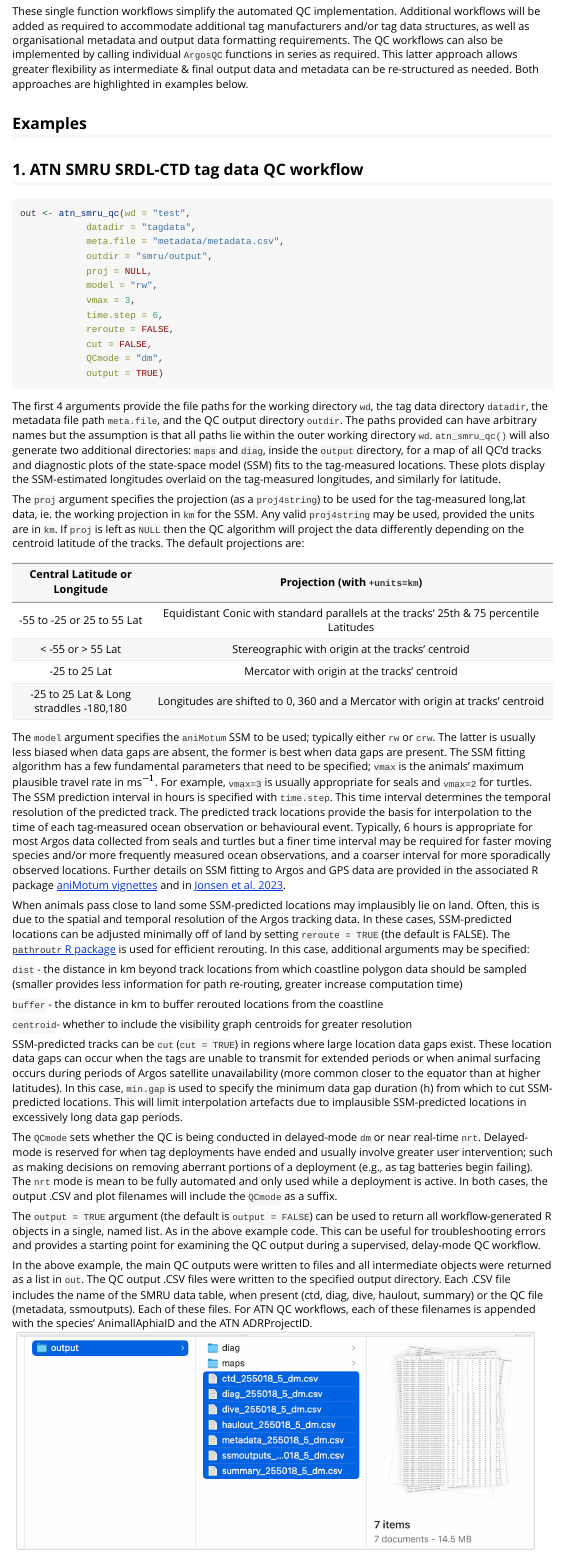
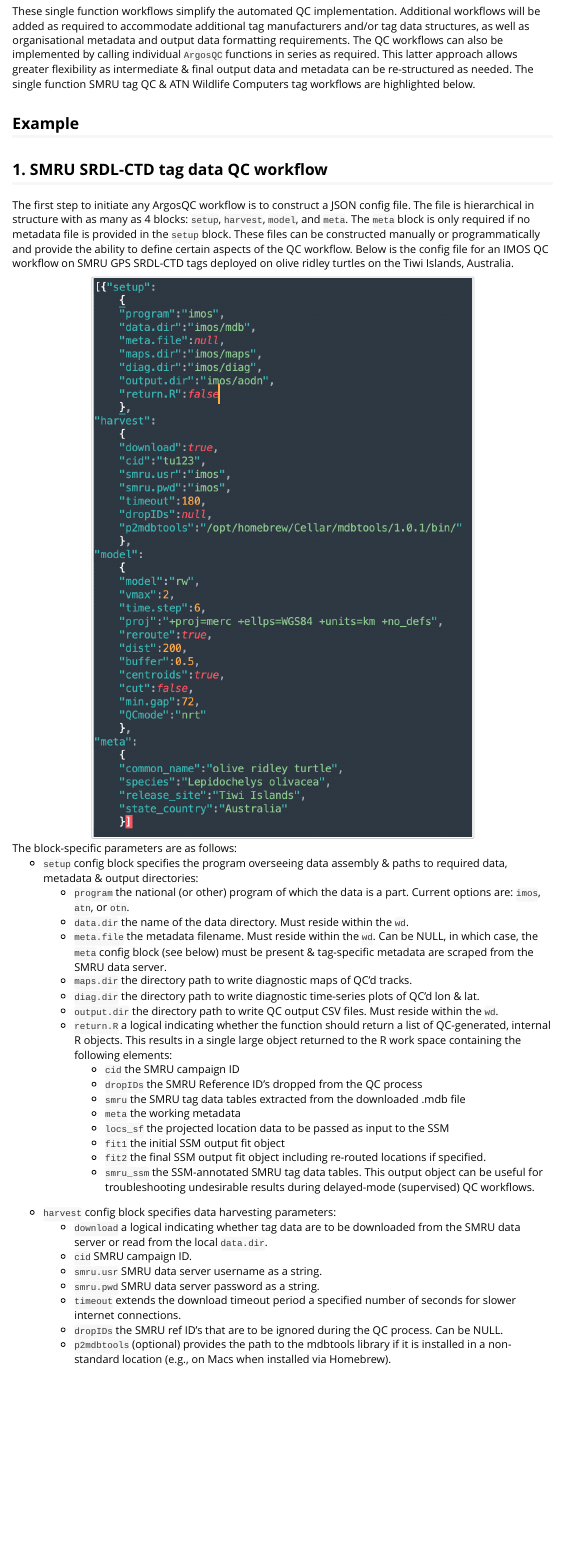
Before and after one commit to ianjonsen/ArgosQC, an R Markdown document (vignettes/overview.Rmd): the page in a window 1100 px wide, from 590 px down. Rendered offline with R 4.5, knitr and Pandoc, with nearby package versions.

Commit message:
update README & vignette

````diff
--- a/vignettes/overview.Rmd
+++ b/vignettes/overview.Rmd
@@ -31,7 +31,64 @@ Several automated QC workflows have been set up for SMRU SRDL-CTD (and related)
 | ATN Wildlife Computers SPOT, SPLASH, and SCOUT tags    |  `atn_wc_qc()`      |
 
-These single function workflows simplify the automated QC implementation. Additional workflows will be added as required to accommodate additional tag manufacturers and/or tag data structures, as well as organisational metadata and output data formatting requirements. The QC workflows can also be implemented by calling individual `ArgosQC` functions in series as required. This latter approach allows greater flexibility as intermediate & final output data and metadata can be re-structured as needed. Both approaches are highlighted in examples below.
+These single function workflows simplify the automated QC implementation. Additional workflows will be added as required to accommodate additional tag manufacturers and/or tag data structures, as well as organisational metadata and output data formatting requirements. The QC workflows can also be implemented by calling individual `ArgosQC` functions in series as required. This latter approach allows greater flexibility as intermediate & final output data and metadata can be re-structured as needed. The single function SMRU tag QC & ATN Wildlife Computers tag workflows are highlighted below.
 
-## Examples
+## Example
 
-## 1. ATN SMRU SRDL-CTD tag data QC workflow
+## 1. SMRU SRDL-CTD tag data QC workflow
+The first step to initiate any ArgosQC workflow is to construct a JSON config file. The file is hierarchical in structure with as many as 4 blocks: `setup`, `harvest`, `model`, and `meta`. The `meta` block is only required if no metadata file is provided in the `setup` block. These files can be constructed manually or programmatically and provide the ability to define certain aspects of the QC workflow. Below is the config file for an IMOS QC workflow on SMRU GPS SRDL-CTD tags deployed on olive ridley turtles on the Tiwi Islands, Australia.
+
+<center>
+![](images/IMOS_config_JSON.png){width=70%}
+</center>
+The block-specific parameters are as follows:
+<ul>
+ <li> `setup` config block specifies the program overseeing data assembly & paths
+ to required data, metadata & output directories:
+    <ul>
+    <li> `program` the national (or other) program of which the data is a part.
+    Current options are: `imos`, `atn`, or `otn`.
+    <li> `data.dir` the name of the data directory. Must reside within the `wd`.
+    <li> `meta.file` the metadata filename. Must reside within the `wd`. Can be NULL,
+    in which case, the `meta` config block (see below) must be present &
+    tag-specific metadata are scraped from the SMRU data server.
+    <li> `maps.dir` the directory path to write diagnostic maps of QC'd tracks.
+    <li> `diag.dir` the directory path to write diagnostic time-series plots of
+    QC'd lon & lat.
+    <li> `output.dir` the directory path to write QC output CSV files. Must reside
+    within the `wd`.
+    <li> `return.R` a logical indicating whether the function should return a list
+    of QC-generated, internal R objects. This results in a single large object
+    returned to the R work space containing the following elements:
+      <ul>
+      <li> `cid` the SMRU campaign ID
+      <li> `dropIDs` the SMRU Reference ID's dropped from the QC process
+      <li> `smru` the SMRU tag data tables extracted from the downloaded .mdb file
+      <li> `meta` the working metadata
+      <li> `locs_sf` the projected location data to be passed as input to the SSM
+      <li> `fit1` the initial SSM output fit object
+      <li> `fit2` the final SSM output fit object including re-routed locations if
+      specified.
+      <li> `smru_ssm` the SSM-annotated SMRU tag data tables. This output object
+      can be useful for troubleshooting undesirable results during delayed-mode
+      (supervised) QC workflows.
+</ul></ul></ul>
+
+
+<ul>
+ <li> `harvest` config block specifies data harvesting parameters:
+    <ul>
+    <li> `download` a logical indicating whether tag data are to be downloaded from
+    the SMRU data server or read from the local `data.dir`.
+    <li> `cid` SMRU campaign ID.
+    <li> `smru.usr` SMRU data server username as a string.
+    <li> `smru.pwd` SMRU data server password as a string.
+    <li> `timeout` extends the download timeout period a specified number of
+    seconds for slower internet connections.
+    <li> `dropIDs` the SMRU ref ID's that are to be ignored during the QC process.
+    Can be NULL.
+    <li> `p2mdbtools` (optional) provides the path to the mdbtools library if it
+    is installed in a non-standard location (e.g., on Macs when installed via
+    Homebrew).
+ </ul></ul></ul>
+
+<ul>
@@ -38,14 +141,3 @@ These single function workflows simplify the automated QC implementation. Additi
 ```{r fn call, eval=FALSE}
-out <- atn_smru_qc(wd = "test",
-            datadir = "tagdata",
-            meta.file = "metadata/metadata.csv",
-            outdir = "smru/output",
-            proj = NULL,
-            model = "rw",
-            vmax = 3,
-            time.step = 6,
-            reroute = FALSE,
-            cut = FALSE,
-            QCmode = "dm",
-            output = TRUE)
+smru_qc(wd = "test", config = "imos_config.json")
 ```
@@ -52,7 +145,7 @@ out <- atn_smru_qc(wd = "test",
 
-The first 4 arguments provide the file paths for the working directory `wd`, the tag data directory `datadir`, the metadata file path `meta.file`, and the QC output directory `outdir`. The paths provided can have arbitrary names but the assumption is that all paths lie within the outer working directory `wd`. `atn_smru_qc()` will also generate two additional directories: `maps` and `diag`, inside the `output` directory, for a map of all QC'd tracks and diagnostic plots of the state-space model (SSM) fits to the tag-measured locations. These plots display the SSM-estimated longitudes overlaid on the tag-measured longitudes, and similarly for latitude.
 
-The `proj` argument specifies the projection (as a `proj4string`) to be used for the tag-measured long,lat data, ie. the working projection in `km` for the SSM. Any valid `proj4string` may be used, provided the units are in `km`. If `proj` is left as `NULL` then the QC algorithm will project the data differently depending on the centroid latitude of the tracks. The default projections are:
+### Additional details on config parameters
+The `proj` argument specifies the projection (as a `proj4string`) to which the tag-measured locations are converted as input to the QC state-space model (SSM), ie. the working projection in `km` for the SSM. Any valid `proj4string` may be used, provided the units are in `km`. If `proj` is left as `NULL` then the QC algorithm will project the data differently depending on the centroid latitude of the tracks. The default projections are:
 
 |         Central Latitude or Longitude       |                           Projection (with `+units=km`)                                                        |
 |:------------------------------:|:-------------------------------------------------------------------------------------------:|
@@ -62,9 +155,9 @@ The `proj` argument specifies the projection (as a `proj4string`) to be used for
 |    -25 to 25 Lat & Long straddles -180,180      |   Longitudes are shifted to 0, 360 and a Mercator with origin at tracks' centroid   |
 
 
-The `model` argument specifies the `aniMotum` SSM to be used; typically either `rw` or `crw`. The latter is usually less biased when data gaps are absent, the former is best when data gaps are present. The SSM fitting algorithm has a few fundamental parameters that need to be specified; `vmax` is the animals' maximum plausible travel rate in ms$^{-1}$. For example, `vmax=3` is usually appropriate for seals and `vmax=2` for turtles. The SSM prediction interval in hours is specified with `time.step`. This time interval determines the temporal resolution of the predicted track. The predicted track locations provide the basis for interpolation to the time of each tag-measured ocean observation or behavioural event. Typically, 6 hours is appropriate for most Argos data collected from seals and turtles but a finer time interval may be required for faster moving species and/or more frequently measured ocean observations, and a coarser interval for more sporadically observed locations. Further details on SSM fitting to Argos and GPS data are provided in the associated R package [aniMotum vignettes](https://ianjonsen.github.io/aniMotum/) and in [Jonsen et al. 2023](https://besjournals.onlinelibrary.wiley.com/doi/full/10.1111/2041-210X.14060).
+The `model` argument specifies the `aniMotum` SSM to be used; typically either `rw` or `crw`. The latter is usually less biased when data gaps are absent, the former is best when data gaps are present. A general recommendation is to use `model`:`rw` as the SSM for unsupervised (e.g., NRT) QC workflows. The SSM fitting algorithm has a few fundamental parameters that need to be specified; `vmax` is the animals' maximum plausible travel rate in ms$^{-1}$. For example, `vmax`:`3` is usually appropriate for seals and `vmax`:`2` for turtles. The SSM prediction interval in hours is specified with `time.step`. Decimal hours can be used for `time.steps` shorter than 1 hr. This time interval determines the temporal resolution of the predicted track. The predicted track locations provide the basis for interpolation to the time of each tag-measured ocean observation or behavioural event. Typically, 6 hours is appropriate for most Argos data collected from seals and turtles but a finer time interval may be required for faster moving species and/or more frequently measured ocean observations, and a coarser interval for more sporadically observed locations. Further details on SSM fitting to Argos and GPS data are provided in the associated R package [aniMotum vignettes](https://ianjonsen.github.io/aniMotum/) and in [Jonsen et al. 2023](https://besjournals.onlinelibrary.wiley.com/doi/full/10.1111/2041-210X.14060).
 
-When animals pass close to land some SSM-predicted locations may implausibly lie on land. Often, this is due to the spatial and temporal resolution of the Argos tracking data. In these cases, SSM-predicted locations can be adjusted minimally off of land by setting `reroute = TRUE` (the default is FALSE). The [`pathroutr` R package](https://jmlondon.github.io/pathroutr/) is used for efficient rerouting. In this case, additional arguments may be specified:
+When animals pass close to land some SSM-predicted locations may implausibly lie on land. Often, this is due to the spatial and temporal resolution of the Argos tracking data. In these cases, SSM-predicted locations can be adjusted minimally off of land by setting `reroute`:`true`. The [`pathroutr` R package](https://jmlondon.github.io/pathroutr/) is used for efficient rerouting. In this case, additional arguments should be specified:
 
 `dist` - the distance in km beyond track locations from which coastline polygon data should be sampled (smaller provides less information for path re-routing, greater increase computation time)
 
@@ -72,11 +165,8 @@ When animals pass close to land some SSM-predicted locations may implausibly lie
 
 `centroid`- whether to include the visibility graph centroids for greater resolution
 
-SSM-predicted tracks can be `cut` (`cut = TRUE`) in regions where large location data gaps exist. These location data gaps can occur when the tags are unable to transmit for extended periods or when animal surfacing occurs during periods of Argos satellite unavailability (more common closer to the equator than at higher latitudes). In this case, `min.gap` is used to specify the minimum data gap duration (h) from which to cut SSM-predicted locations. This will limit interpolation artefacts due to implausible SSM-predicted locations in excessively long data gap periods.
+SSM-predicted tracks can be `cut` (`cut`:`true`) in regions where large location data gaps exist. These location data gaps can occur when the tags are unable to transmit for extended periods or when animal surfacing occurs during periods of Argos satellite unavailability (more common closer to the equator than at higher latitudes). In this case, `min.gap` is used to specify the minimum data gap duration (h) from which to cut SSM-predicted locations. This will limit interpolation artefacts due to implausible SSM-predicted locations in excessively long data gap periods.
 
-The `QCmode` sets whether the QC is being conducted in delayed-mode `dm` or near real-time `nrt`. Delayed-mode is reserved for when tag deployments have ended and usually involve greater user intervention; such as making decisions on removing aberrant portions of a deployment (e.g., as tag batteries begin failing). The `nrt` mode is mean to be fully automated and only used while a deployment is active. In both cases, the output .CSV and plot filenames will include the `QCmode` as a suffix.
-
-The `output = TRUE` argument (the default is `output = FALSE`) can be used to return all workflow-generated R objects in a single, named list. As in the above example code. This can be useful for troubleshooting errors and provides a starting point for examining the QC output during a supervised, delay-mode QC workflow.
+The `QCmode` sets whether the QC is being conducted in delayed-mode `dm` or near real-time `nrt`. Delayed-mode is reserved for when tag deployments have ended and usually involve greater user intervention; such as making decisions on removing aberrant portions of a deployment (e.g., as tag batteries begin failing). The `nrt` mode is mean to be fully automated and only used while a deployment is active. In both cases, the output .CSV and plot file names will include the `QCmode` as a suffix.
 
 
-In the above example, the main QC outputs were written to files and all intermediate objects were returned as a list in `out`. The QC output .CSV files were written to the specified output directory. Each .CSV file includes the name of the SMRU data table, when present (ctd, diag, dive, haulout, summary) or the QC file (metadata, ssmoutputs). Each of these files. For ATN QC workflows, each of these filenames is appended with the species' AnimallAphiaID and the ATN ADRProjectID.
````
Also changed, not shown: README.Rmd (+1 -12 lines), README.md, vignettes/images/IMOS_config_JSON.png (added), vignettes/overview.Rmd (60 more changed lines).
